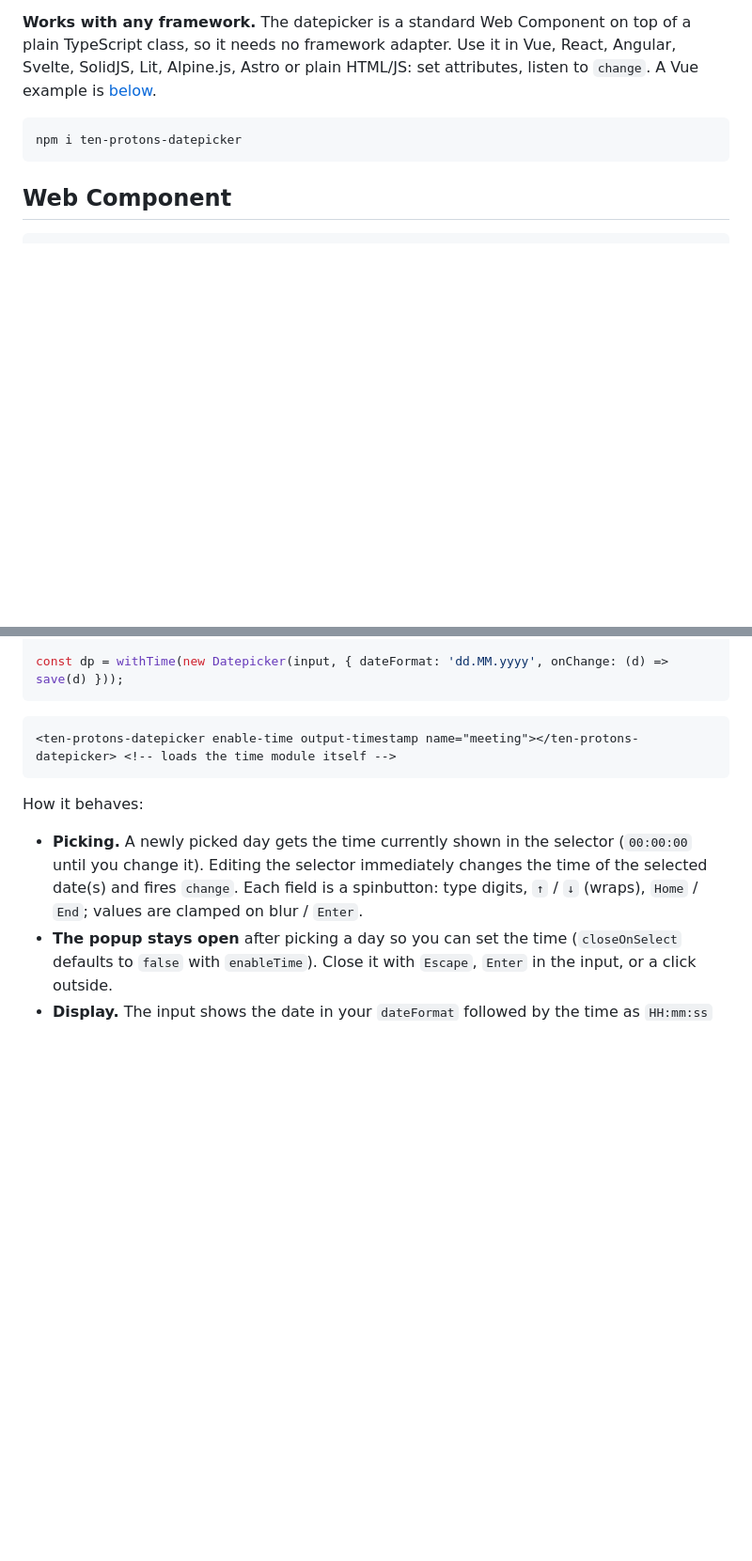
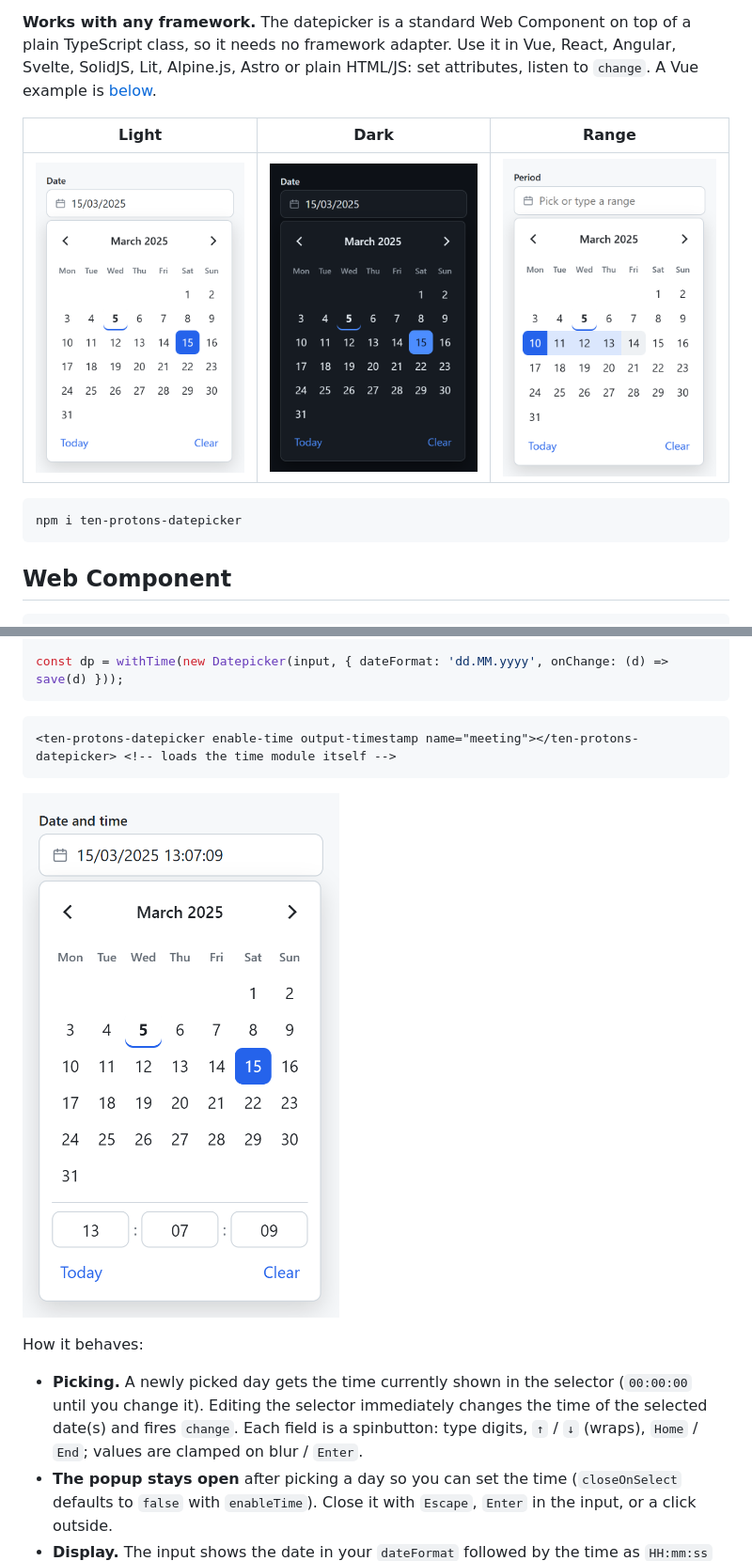
Before and after one commit to TenProtons/Ten-Protons-Datepicker, a Markdown page: README.md, 2 parts joined by grey strips. Shown at 94% size. Drawn GitHub-style; pictures changed too: docs/images/popup-dark.png (added), docs/images/popup-light.png (added), docs/images/range.png (added); blank space fills up the shorter version.

Commit message:
added screenshots

````diff
--- a/README.md
+++ b/README.md
@@ -15,6 +15,10 @@ Zero-dependency, accessible, framework-agnostic datepicker. Vanilla TypeScript +
 - ESM only, strict TypeScript types, no runtime dependencies
 
 **Works with any framework.** The datepicker is a standard Web Component on top of a plain TypeScript class, so it needs no framework adapter. Use it in Vue, React, Angular, Svelte, SolidJS, Lit, Alpine.js, Astro or plain HTML/JS: set attributes, listen to `change`. A Vue example is [below](#vue).
+
+| Light | Dark | Range |
+| --- | --- | --- |
+| ![Calendar popup, light theme, with a selected day and today highlighted](https://raw.githubusercontent.com/TenProtons/Ten-Protons-Datepicker/main/docs/images/popup-light.png) | ![Calendar popup, dark theme](https://raw.githubusercontent.com/TenProtons/Ten-Protons-Datepicker/main/docs/images/popup-dark.png) | ![Range selection: the start day is selected and the days up to the hovered end day are previewed](https://raw.githubusercontent.com/TenProtons/Ten-Protons-Datepicker/main/docs/images/range.png) |
 
 ```sh
 npm i ten-protons-datepicker
@@ -188,6 +192,8 @@ const dp = withTime(new Datepicker(input, { dateFormat: 'dd.MM.yyyy', onChange:
 <ten-protons-datepicker enable-time output-timestamp name="meeting"></ten-protons-datepicker> <!-- loads the time module itself -->
 ```
 
+![Calendar with the hours, minutes and seconds selector below the days](https://raw.githubusercontent.com/TenProtons/Ten-Protons-Datepicker/main/docs/images/time.png)
+
 How it behaves:
 
 - **Picking.** A newly picked day gets the time currently shown in the selector (`00:00:00` until you change it). Editing the selector immediately changes the time of the selected date(s) and fires `change`. Each field is a spinbutton: type digits, `↑` / `↓` (wraps), `Home` / `End`; values are clamped on blur / `Enter`.
````
